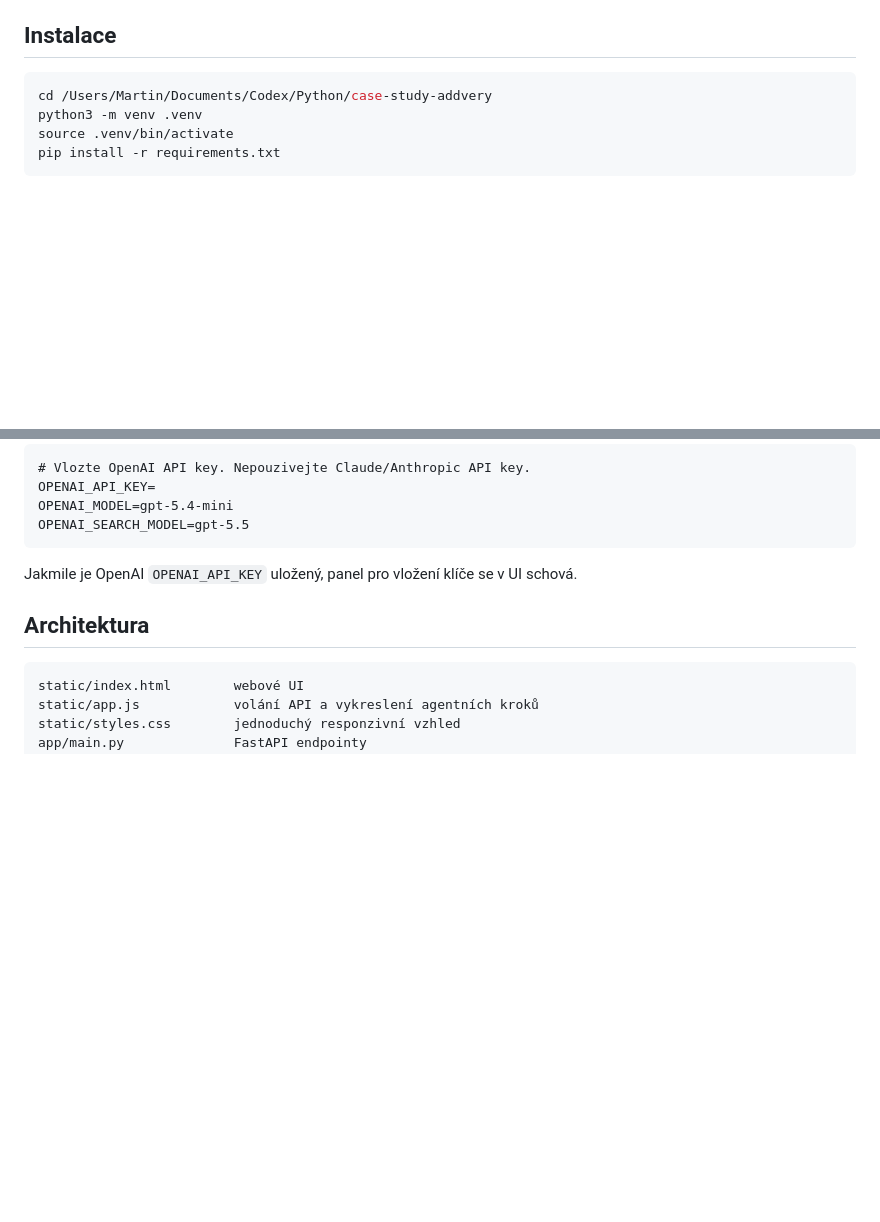
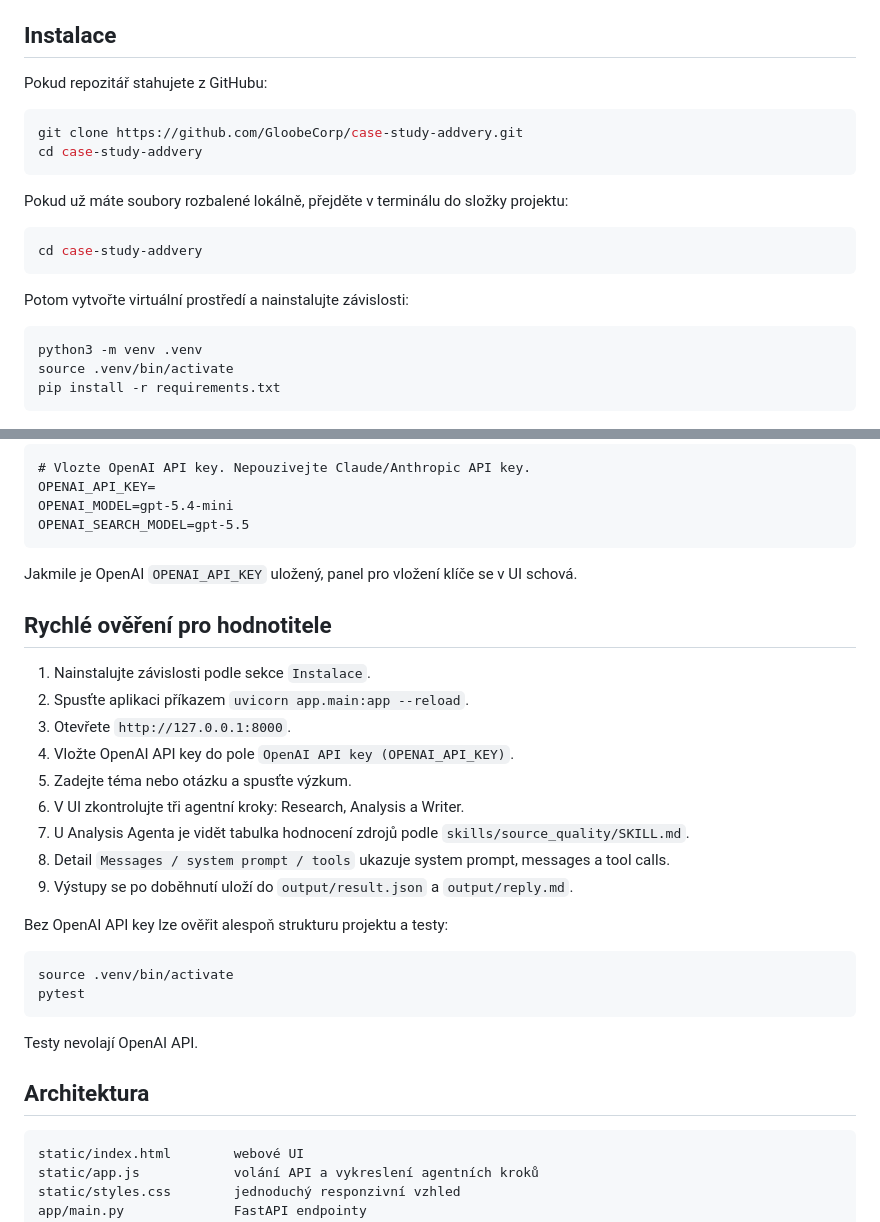
Before and after one commit to GloobeCorp/case-study-addvery, a Markdown page: README.md, 2 parts joined by grey strips. Rendered like a GitHub page; blank space fills up the shorter version.

Commit message:
Improve reviewer setup instructions

````diff
--- a/README.md
+++ b/README.md
@@ -22,8 +22,22 @@ Aplikace běží lokálně přes FastAPI a webové UI na `http://127.0.0.1:8000`
 
 ## Instalace
 
+Pokud repozitář stahujete z GitHubu:
+
 ```bash
-cd /Users/Martin/Documents/Codex/Python/case-study-addvery
+git clone https://github.com/GloobeCorp/case-study-addvery.git
+cd case-study-addvery
+```
+
+Pokud už máte soubory rozbalené lokálně, přejděte v terminálu do složky projektu:
+
+```bash
+cd case-study-addvery
+```
+
+Potom vytvořte virtuální prostředí a nainstalujte závislosti:
+
+```bash
 python3 -m venv .venv
 source .venv/bin/activate
 pip install -r requirements.txt
@@ -58,6 +72,27 @@ OPENAI_SEARCH_MODEL=gpt-5.5
 ```
 
 Jakmile je OpenAI `OPENAI_API_KEY` uložený, panel pro vložení klíče se v UI schová.
+
+## Rychlé ověření pro hodnotitele
+
+1. Nainstalujte závislosti podle sekce `Instalace`.
+2. Spusťte aplikaci příkazem `uvicorn app.main:app --reload`.
+3. Otevřete `http://127.0.0.1:8000`.
+4. Vložte OpenAI API key do pole `OpenAI API key (OPENAI_API_KEY)`.
+5. Zadejte téma nebo otázku a spusťte výzkum.
+6. V UI zkontrolujte tři agentní kroky: Research, Analysis a Writer.
+7. U Analysis Agenta je vidět tabulka hodnocení zdrojů podle `skills/source_quality/SKILL.md`.
+8. Detail `Messages / system prompt / tools` ukazuje system prompt, messages a tool calls.
+9. Výstupy se po doběhnutí uloží do `output/result.json` a `output/reply.md`.
+
+Bez OpenAI API key lze ověřit alespoň strukturu projektu a testy:
+
+```bash
+source .venv/bin/activate
+pytest
+```
+
+Testy nevolají OpenAI API.
 
 ## Architektura
 
````
